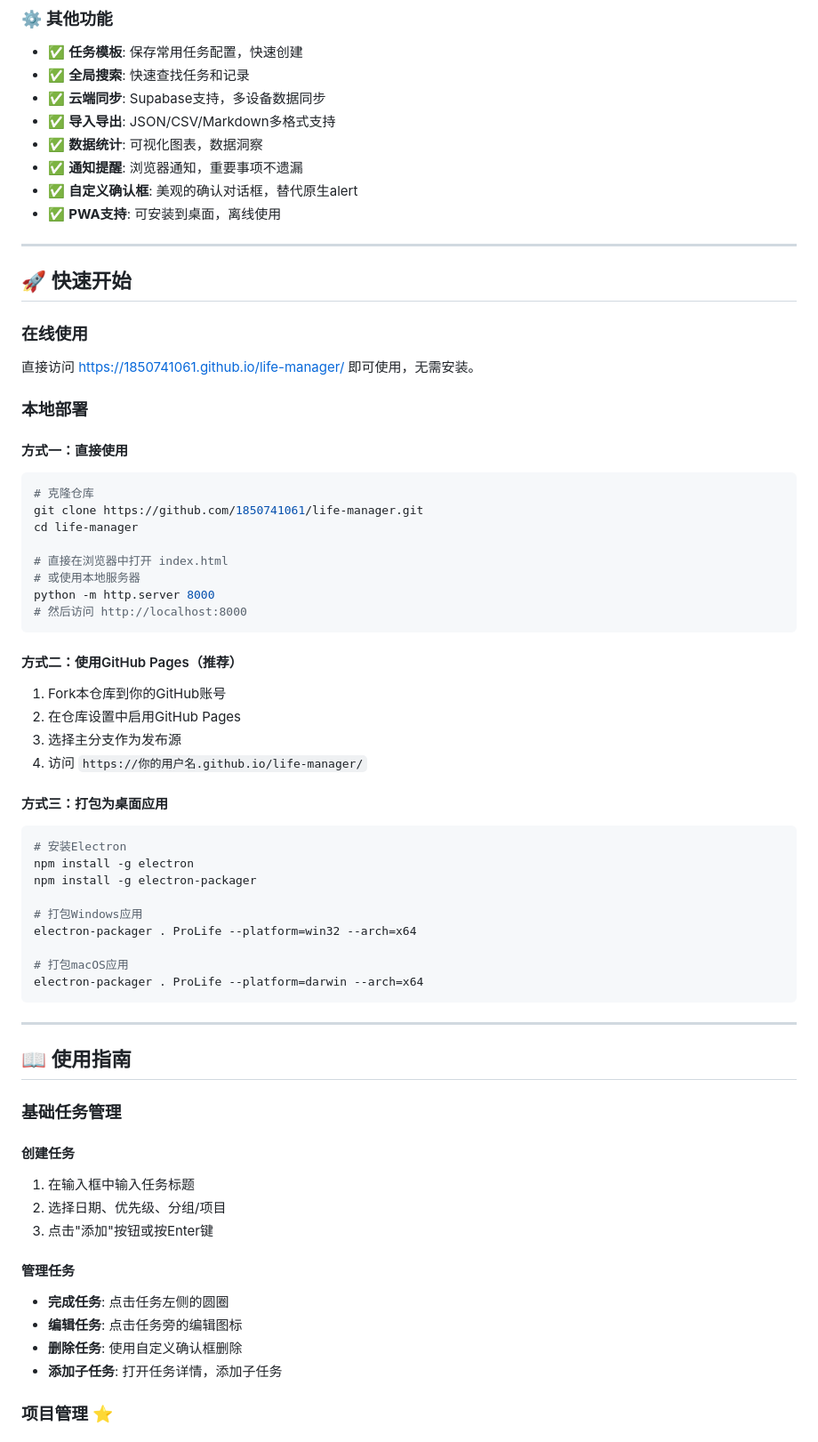
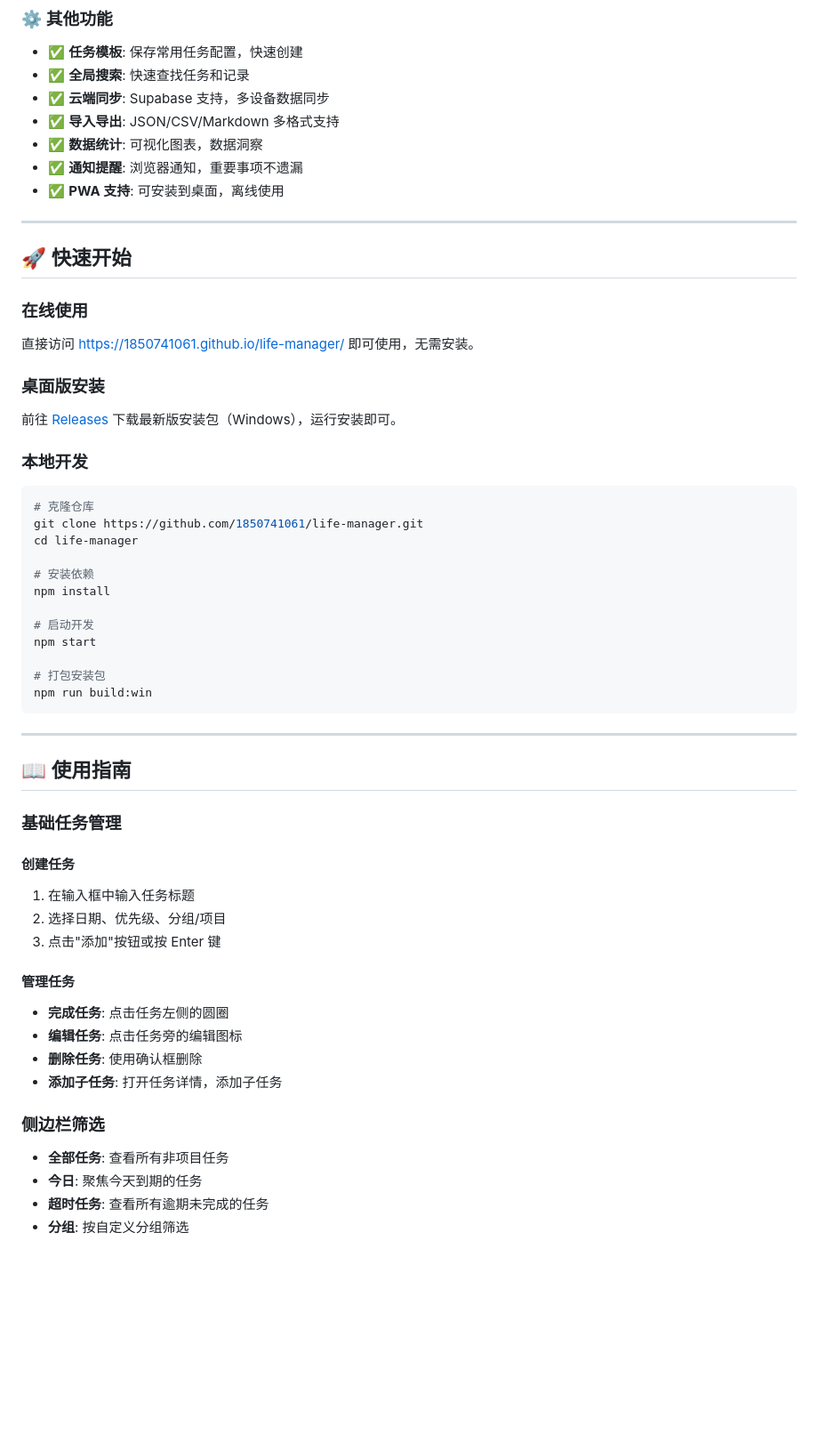
Before and after one commit to 1850741061/life-manager, a Markdown page: README.md, the part around one of its changes. Shown at 89% size. GitHub-like rendering; blank space fills up the shorter version.

````diff
--- a/README.md
+++ b/README.md
@@ -68,12 +76,11 @@
 ### ⚙️ 其他功能
 - ✅ **任务模板**: 保存常用任务配置，快速创建
 - ✅ **全局搜索**: 快速查找任务和记录
-- ✅ **云端同步**: Supabase支持，多设备数据同步
-- ✅ **导入导出**: JSON/CSV/Markdown多格式支持
+- ✅ **云端同步**: Supabase 支持，多设备数据同步
+- ✅ **导入导出**: JSON/CSV/Markdown 多格式支持
 - ✅ **数据统计**: 可视化图表，数据洞察
 - ✅ **通知提醒**: 浏览器通知，重要事项不遗漏
-- ✅ **自定义确认框**: 美观的确认对话框，替代原生alert
-- ✅ **PWA支持**: 可安装到桌面，离线使用
+- ✅ **PWA 支持**: 可安装到桌面，离线使用
 
 ---
 
@@ -82,37 +89,24 @@
 ### 在线使用
 直接访问 [https://1850741061.github.io/life-manager/](https://1850741061.github.io/life-manager/) 即可使用，无需安装。
 
-### 本地部署
+### 桌面版安装
+前往 [Releases](https://github.com/1850741061/life-manager/releases) 下载最新版安装包（Windows），运行安装即可。
 
-#### 方式一：直接使用
+### 本地开发
+
 ```bash
 # 克隆仓库
 git clone https://github.com/1850741061/life-manager.git
 cd life-manager
 
-# 直接在浏览器中打开 index.html
-# 或使用本地服务器
-python -m http.server 8000
-# 然后访问 http://localhost:8000
-```
+# 安装依赖
+npm install
 
-#### 方式二：使用GitHub Pages（推荐）
-1. Fork本仓库到你的GitHub账号
-2. 在仓库设置中启用GitHub Pages
-3. 选择主分支作为发布源
-4. 访问 `https://你的用户名.github.io/life-manager/`
+# 启动开发
+npm start
 
-#### 方式三：打包为桌面应用
-```bash
-# 安装Electron
-npm install -g electron
-npm install -g electron-packager
-
-# 打包Windows应用
-electron-packager . ProLife --platform=win32 --arch=x64
-
-# 打包macOS应用
-electron-packager . ProLife --platform=darwin --arch=x64
+# 打包安装包
+npm run build:win
 ```
 
 ---
@@ -124,13 +118,17 @@ electron-packager . ProLife --platform=darwin --arch=x64
 #### 创建任务
 1. 在输入框中输入任务标题
 2. 选择日期、优先级、分组/项目
-3. 点击"添加"按钮或按Enter键
+3. 点击"添加"按钮或按 Enter 键
 
 #### 管理任务
 - **完成任务**: 点击任务左侧的圆圈
 - **编辑任务**: 点击任务旁的编辑图标
-- **删除任务**: 使用自定义确认框删除
+- **删除任务**: 使用确认框删除
 - **添加子任务**: 打开任务详情，添加子任务
 
-### 项目管理 ⭐
+### 侧边栏筛选
+- **全部任务**: 查看所有非项目任务
+- **今日**: 聚焦今天到期的任务
+- **超时任务**: 查看所有逾期未完成的任务
+- **分组**: 按自定义分组筛选
 
````
Also changed, not shown: other parts of README.md (+63 -164 lines).
